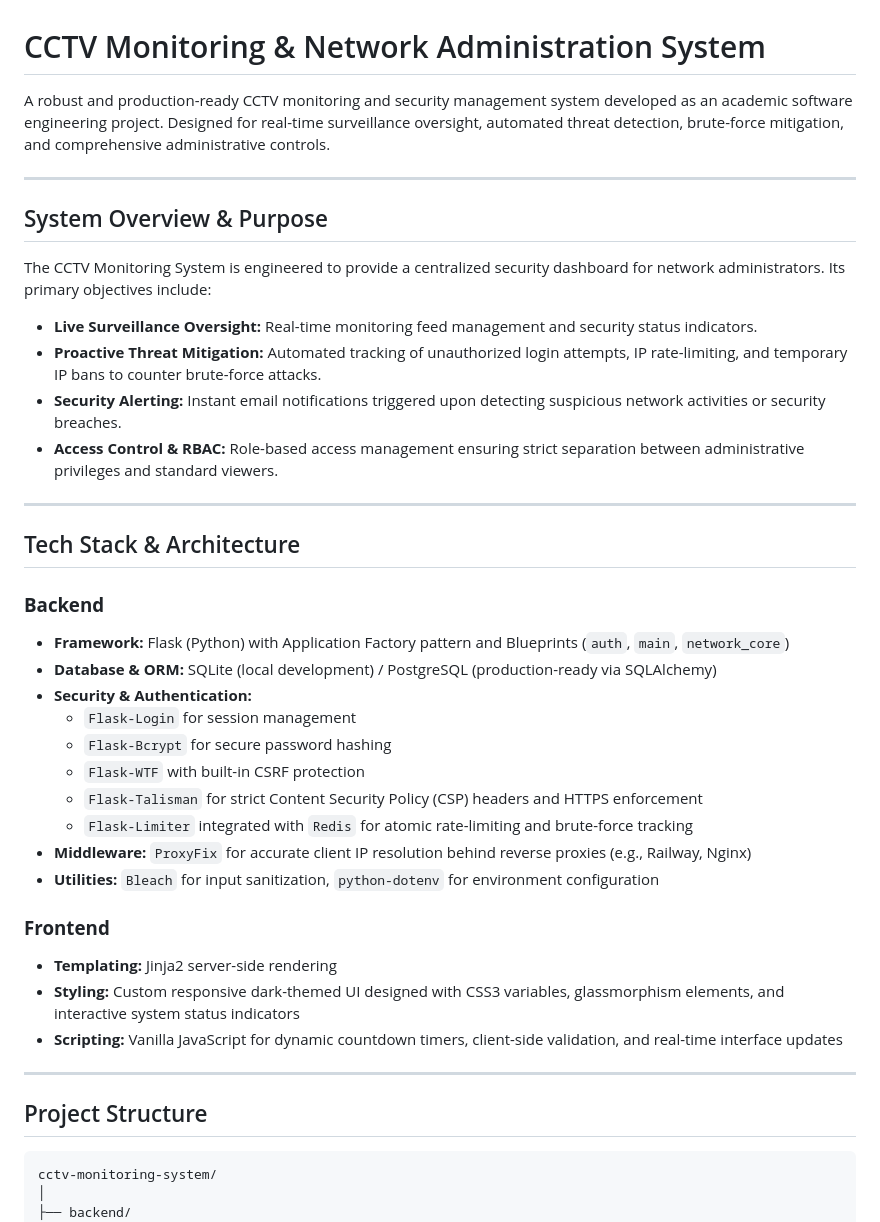
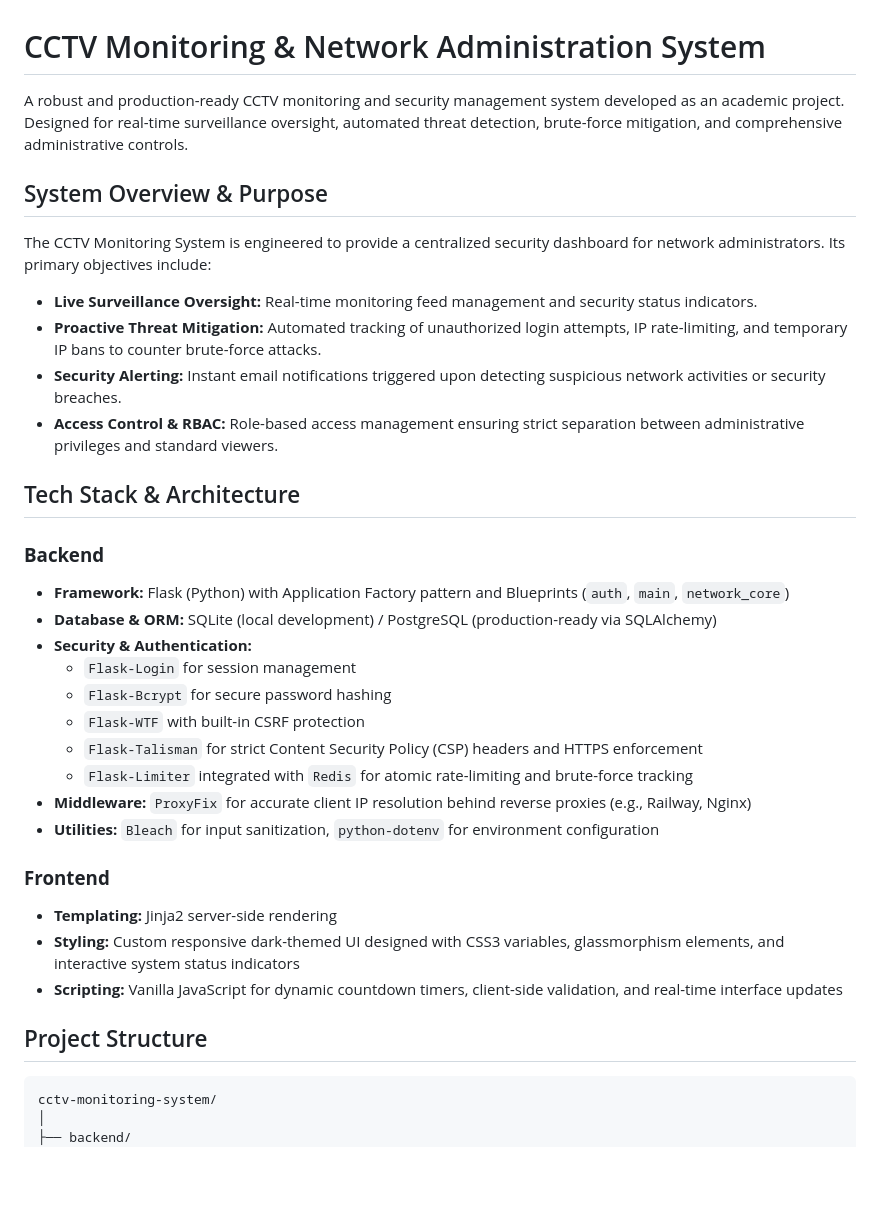
Before and after one commit to CharmanderTheGreat/cctv-monitoring-system, a Markdown page: README.md, the part around one of its changes. Rendered like a GitHub page; blank space fills up the shorter version.

````diff
--- a/README.md
+++ b/README.md
@@ -1,22 +1,20 @@
 # CCTV Monitoring & Network Administration System
 
-A robust and production-ready CCTV monitoring and security management system developed as an academic software engineering project. Designed for real-time surveillance oversight, automated threat detection, brute-force mitigation, and comprehensive administrative controls.
-
----
+A robust and production-ready CCTV monitoring and security management system developed as an academic project. Designed for real-time surveillance oversight, automated threat detection, brute-force mitigation, and comprehensive administrative controls.
 
 ## System Overview & Purpose
 
 The CCTV Monitoring System is engineered to provide a centralized security dashboard for network administrators. Its primary objectives include:
+
 * **Live Surveillance Oversight:** Real-time monitoring feed management and security status indicators.
 * **Proactive Threat Mitigation:** Automated tracking of unauthorized login attempts, IP rate-limiting, and temporary IP bans to counter brute-force attacks.
 * **Security Alerting:** Instant email notifications triggered upon detecting suspicious network activities or security breaches.
 * **Access Control & RBAC:** Role-based access management ensuring strict separation between administrative privileges and standard viewers.
 
----
-
 ## Tech Stack & Architecture
 
 ### **Backend**
+
 * **Framework:** Flask (Python) with Application Factory pattern and Blueprints (`auth`, `main`, `network_core`)
 * **Database & ORM:** SQLite (local development) / PostgreSQL (production-ready via SQLAlchemy)
 * **Security & Authentication:**
@@ -29,15 +27,14 @@ The CCTV Monitoring System is engineered to provide a centralized security dashb
 * **Utilities:** `Bleach` for input sanitization, `python-dotenv` for environment configuration
 
 ### **Frontend**
+
 * **Templating:** Jinja2 server-side rendering
 * **Styling:** Custom responsive dark-themed UI designed with CSS3 variables, glassmorphism elements, and interactive system status indicators
 * **Scripting:** Vanilla JavaScript for dynamic countdown timers, client-side validation, and real-time interface updates
 
----
-
 ## Project Structure
 
-```text
+```
 cctv-monitoring-system/
 │
 ├── backend/
````
Also changed, not shown: other parts of README.md (+6 -51 lines), SETUP.md (added, +74 -0 lines).
